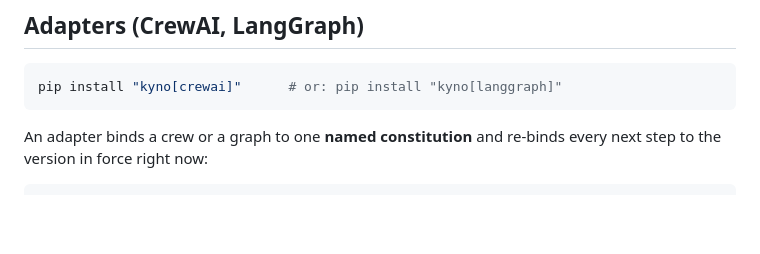
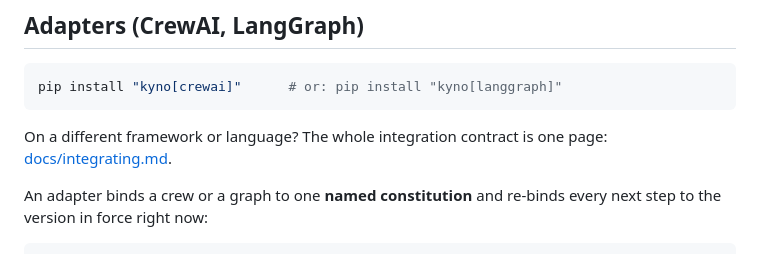
Before and after one commit to cizambra/kyno, a Markdown page: README.md, the part around the change. Rendered like a GitHub page; blank space fills up the shorter version.

````diff
--- a/README.md
+++ b/README.md
@@ -136,6 +136,9 @@ constitution's; agents on another one pull it by name with `get_changes_since`.
 ```bash
 pip install "kyno[crewai]"      # or: pip install "kyno[langgraph]"
 ```
+
+On a different framework or language? The whole integration contract is one
+page: [docs/integrating.md](docs/integrating.md).
 
 An adapter binds a crew or a graph to one **named constitution** and re-binds
 every next step to the version in force right now:
````
Also changed, not shown: docs/integrating.md (added, +343 -0 lines).
